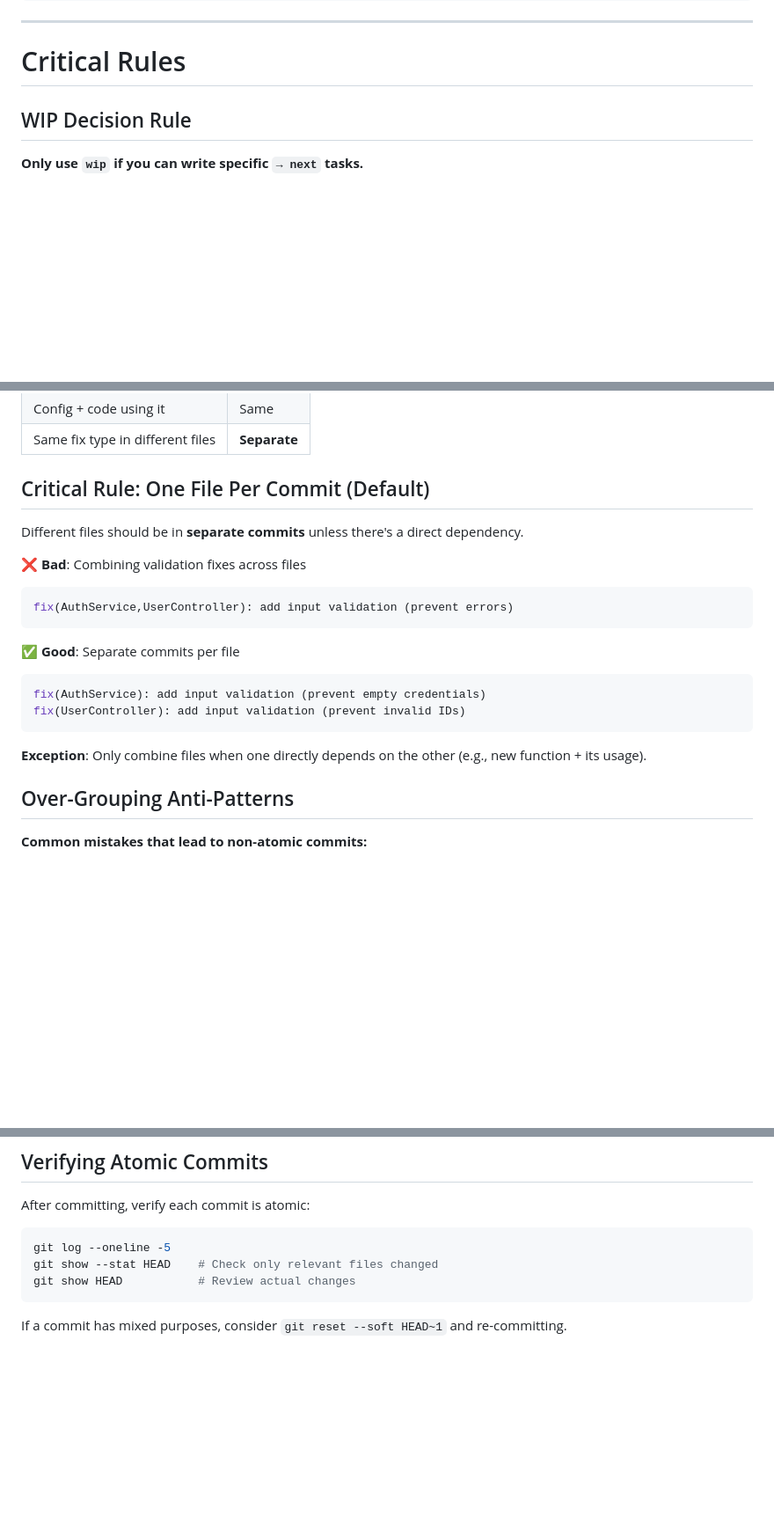
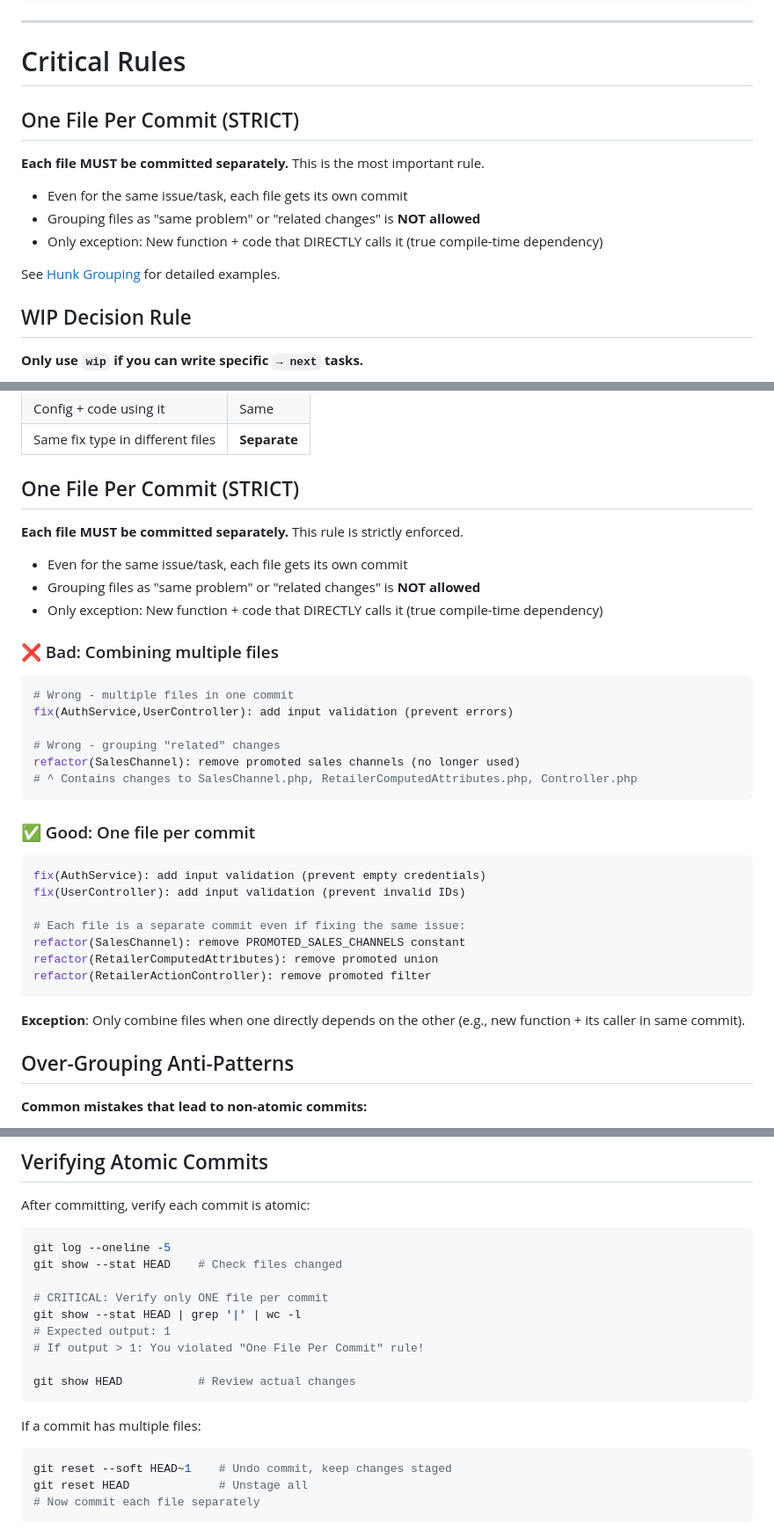
Before and after one commit to deligoez/agentic-commits, a Markdown page: skills/agentic-commits/SKILL.md, 3 parts joined by grey strips. Shown at 88% size. Drawn GitHub-style; blank space fills up the shorter version.

````diff
--- a/skills/agentic-commits/SKILL.md
+++ b/skills/agentic-commits/SKILL.md
@@ -53,6 +53,16 @@ refactor(UserService): extract validation utils (code dedup)
 ---
 
 # Critical Rules
+
+## One File Per Commit (STRICT)
+
+**Each file MUST be committed separately.** This is the most important rule.
+
+- Even for the same issue/task, each file gets its own commit
+- Grouping files as "same problem" or "related changes" is **NOT allowed**
+- Only exception: New function + code that DIRECTLY calls it (true compile-time dependency)
+
+See [Hunk Grouping](#one-file-per-commit-strict) for detailed examples.
 
 ## WIP Decision Rule
 
@@ -340,22 +373,36 @@ feat(SessionManager): add refresh capability (seamless re-auth)
 | Config + code using it | Same |
 | Same fix type in different files | **Separate** |
 
-## Critical Rule: One File Per Commit (Default)
+## One File Per Commit (STRICT)
 
-Different files should be in **separate commits** unless there's a direct dependency.
+**Each file MUST be committed separately.** This rule is strictly enforced.
 
-❌ **Bad**: Combining validation fixes across files
+- Even for the same issue/task, each file gets its own commit
+- Grouping files as "same problem" or "related changes" is **NOT allowed**
+- Only exception: New function + code that DIRECTLY calls it (true compile-time dependency)
+
+### ❌ Bad: Combining multiple files
 ```bash
+# Wrong - multiple files in one commit
 fix(AuthService,UserController): add input validation (prevent errors)
+
+# Wrong - grouping "related" changes
+refactor(SalesChannel): remove promoted sales channels (no longer used)
+# ^ Contains changes to SalesChannel.php, RetailerComputedAttributes.php, Controller.php
 ```
 
-✅ **Good**: Separate commits per file
+### ✅ Good: One file per commit
 ```bash
 fix(AuthService): add input validation (prevent empty credentials)
 fix(UserController): add input validation (prevent invalid IDs)
+
+# Each file is a separate commit even if fixing the same issue:
+refactor(SalesChannel): remove PROMOTED_SALES_CHANNELS constant
+refactor(RetailerComputedAttributes): remove promoted union
+refactor(RetailerActionController): remove promoted filter
 ```
 
-**Exception**: Only combine files when one directly depends on the other (e.g., new function + its usage).
+**Exception**: Only combine files when one directly depends on the other (e.g., new function + its caller in same commit).
 
 ## Over-Grouping Anti-Patterns
 
@@ -500,8 +547,19 @@ After committing, verify each commit is atomic:
 
 ```bash
 git log --oneline -5
-git show --stat HEAD    # Check only relevant files changed
+git show --stat HEAD    # Check files changed
+
+# CRITICAL: Verify only ONE file per commit
+git show --stat HEAD | grep '|' | wc -l
+# Expected output: 1
+# If output > 1: You violated "One File Per Commit" rule!
+
 git show HEAD           # Review actual changes
 ```
 
-If a commit has mixed purposes, consider `git reset --soft HEAD~1` and re-committing.
+If a commit has multiple files:
+```bash
+git reset --soft HEAD~1    # Undo commit, keep changes staged
+git reset HEAD             # Unstage all
+# Now commit each file separately
+```
````
Also changed, not shown: other parts of skills/agentic-commits/SKILL.md (+43 -20 lines).
